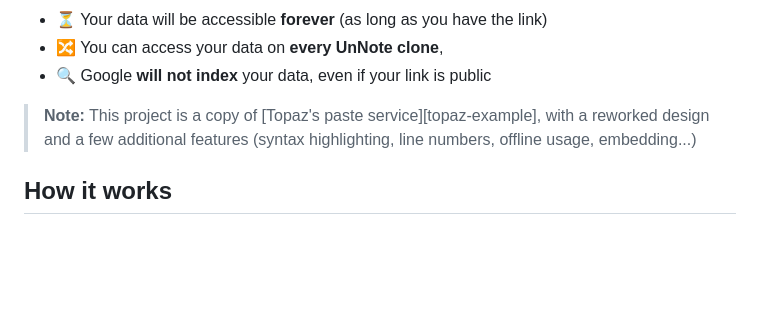
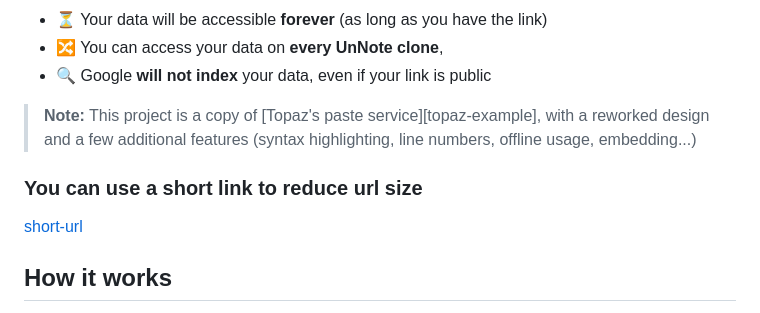
Before and after one commit to hunghg255/unnote, a Markdown page: README.md, the part around the change. GitHub-like rendering; blank space fills up the shorter version.

```diff
--- a/README.md
+++ b/README.md
@@ -16,6 +16,10 @@ However, what makes UnNote special is that it works with **no database**, and **
 -   🔍 Google **will not index** your data, even if your link is public
 
 > **Note:** This project is a copy of [Topaz's paste service][topaz-example], with a reworked design and a few additional features (syntax highlighting, line numbers, offline usage, embedding...)
+
+### You can use a short link to reduce url size
+
+[short-url](https://url8.vercel.app/)
 
 ## How it works
 
```
